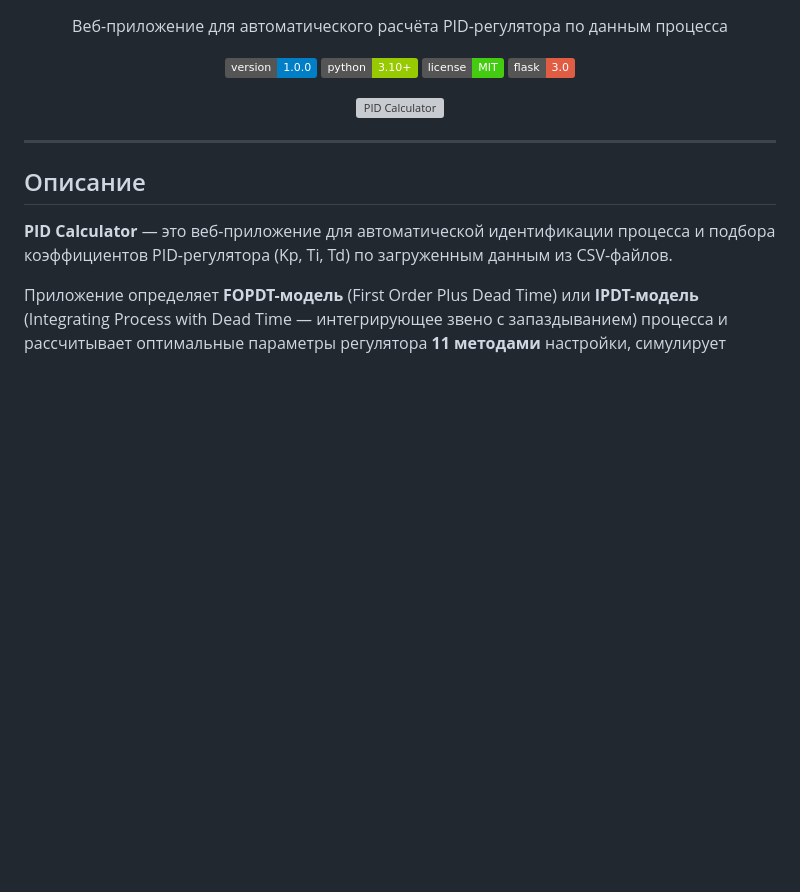
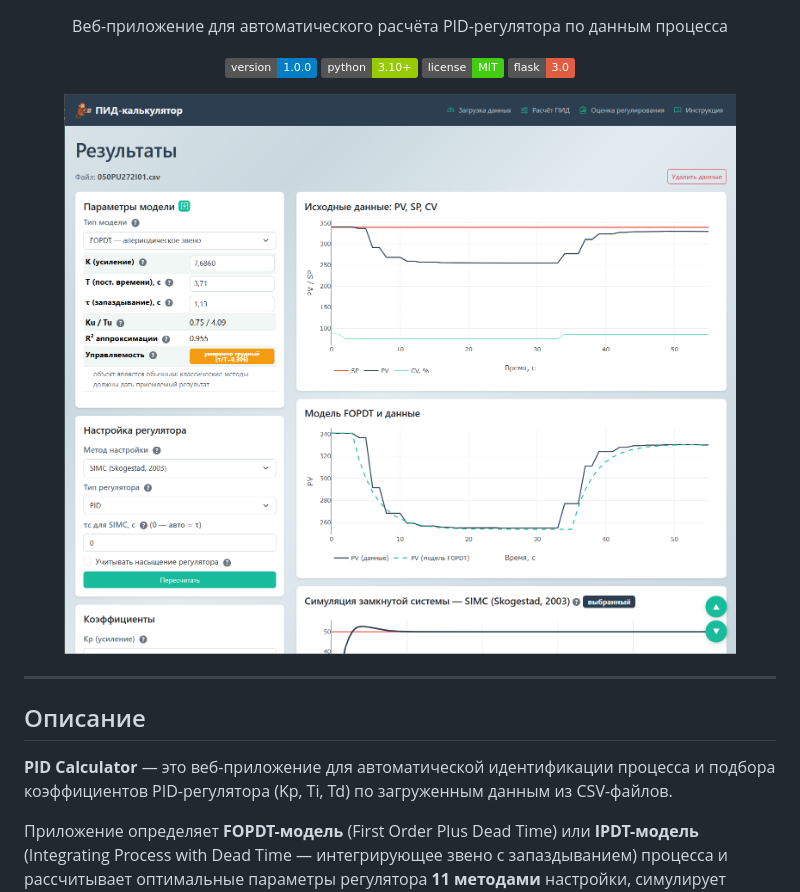
Before and after one commit to SemonoffArt/pid_calculator, a Markdown page: README.md, the part around the change. GitHub-like rendering; pictures changed too: static/images/screen_app_02.png (added); badges without logos; blank space fills up the shorter version; grey boxes are pictures that could not be loaded.

Commit message:
README: обновлён скриншот приложения

```diff
--- a/README.md
+++ b/README.md
@@ -14,7 +14,7 @@
 </p>
 
 <p align="center">
-  <img src="static/images/img1.png" alt="PID Calculator" width="100%">
+  <img src="static/images/screen_app_02.png" alt="PID Calculator" width="100%">
 </p>
 
 ---
```
